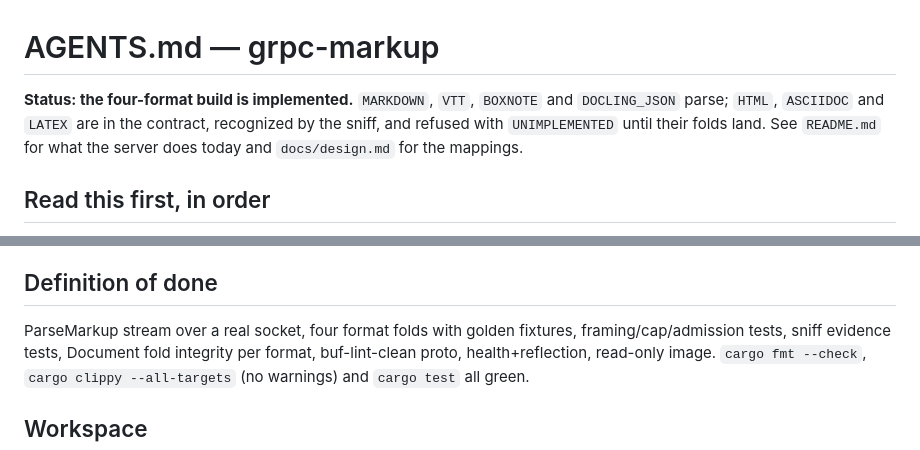
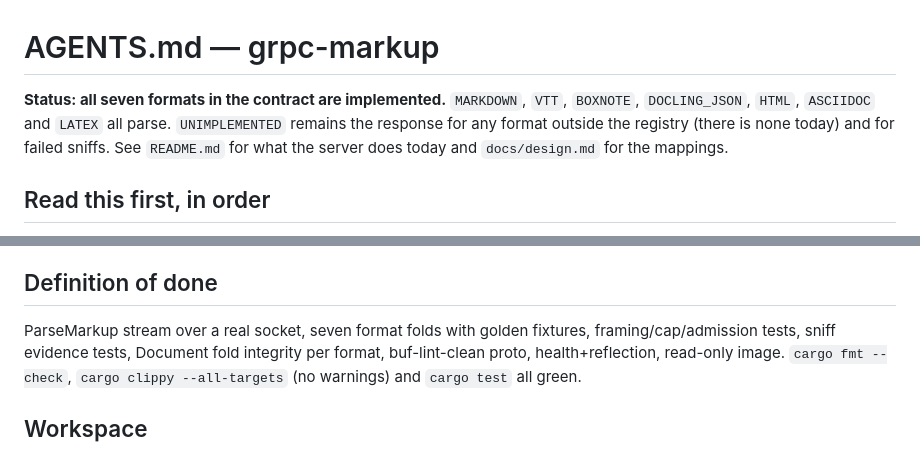
Before and after one commit to ai-pipestream/grpc-markup, a Markdown page: AGENTS.md, 2 parts joined by grey strips. GitHub-like rendering.

Commit message:
docs: fix stale LaTeX/HTML/AsciiDoc UNIMPLEMENTED claims
README and AGENTS.md still described the four-format build with
LaTeX, HTML and AsciiDoc as unimplemented and refused. All seven
formats have been wired through parse::REGISTRY to real fold
functions for a while now, and the README's own format coverage
table already documents them as fully mapped. Update the intro and
status sections to match the code.

```diff
--- a/AGENTS.md
+++ b/AGENTS.md
@@ -1,10 +1,10 @@
 # AGENTS.md — grpc-markup
 
-**Status: the four-format build is implemented.** `MARKDOWN`, `VTT`,
-`BOXNOTE` and `DOCLING_JSON` parse; `HTML`, `ASCIIDOC` and `LATEX` are in
-the contract, recognized by the sniff, and refused with `UNIMPLEMENTED`
-until their folds land. See `README.md` for what the server does today and
-`docs/design.md` for the mappings.
+**Status: all seven formats in the contract are implemented.** `MARKDOWN`,
+`VTT`, `BOXNOTE`, `DOCLING_JSON`, `HTML`, `ASCIIDOC` and `LATEX` all parse.
+`UNIMPLEMENTED` remains the response for any format outside the registry
+(there is none today) and for failed sniffs. See `README.md` for what the
+server does today and `docs/design.md` for the mappings.
 
 ## Read this first, in order
 
@@ -57,7 +57,7 @@ Document data plane.
 
 ## Definition of done
 
-ParseMarkup stream over a real socket, four format folds with golden
+ParseMarkup stream over a real socket, seven format folds with golden
 fixtures, framing/cap/admission tests, sniff evidence tests, Document fold
 integrity per format, buf-lint-clean proto, health+reflection, read-only
 image. `cargo fmt --check`, `cargo clippy --all-targets` (no warnings) and
```
Also changed, not shown: README.md (+4 -3 lines).
